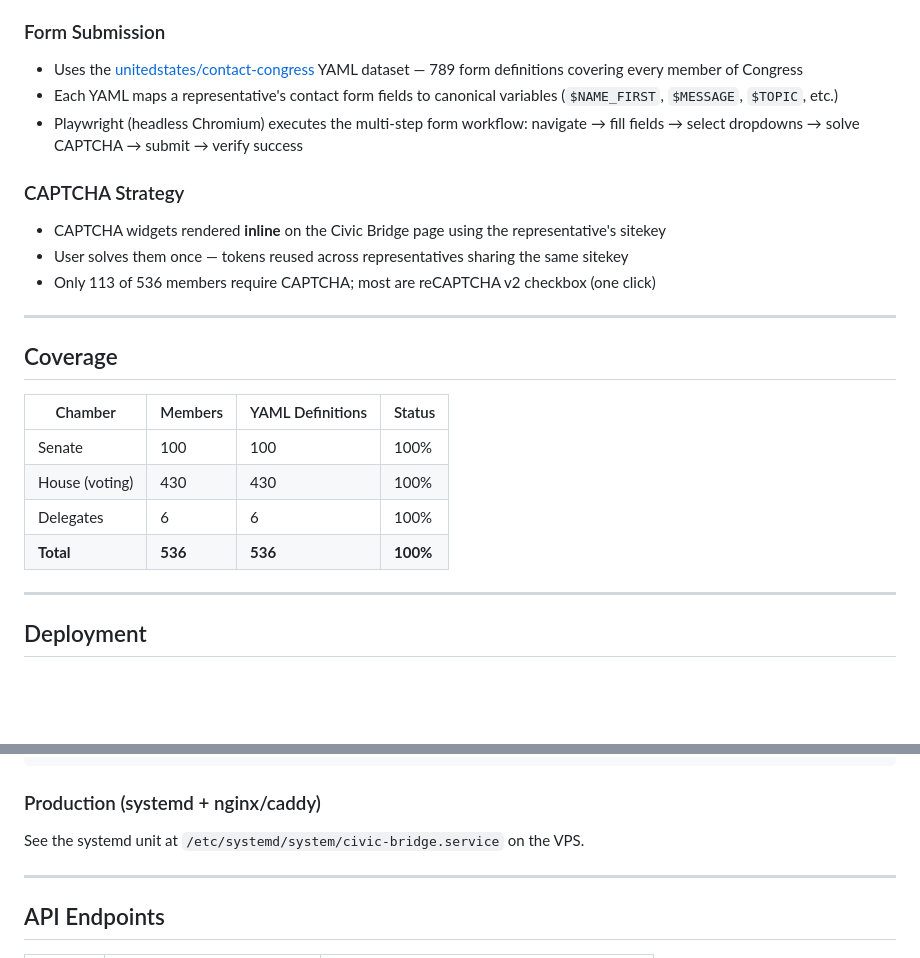
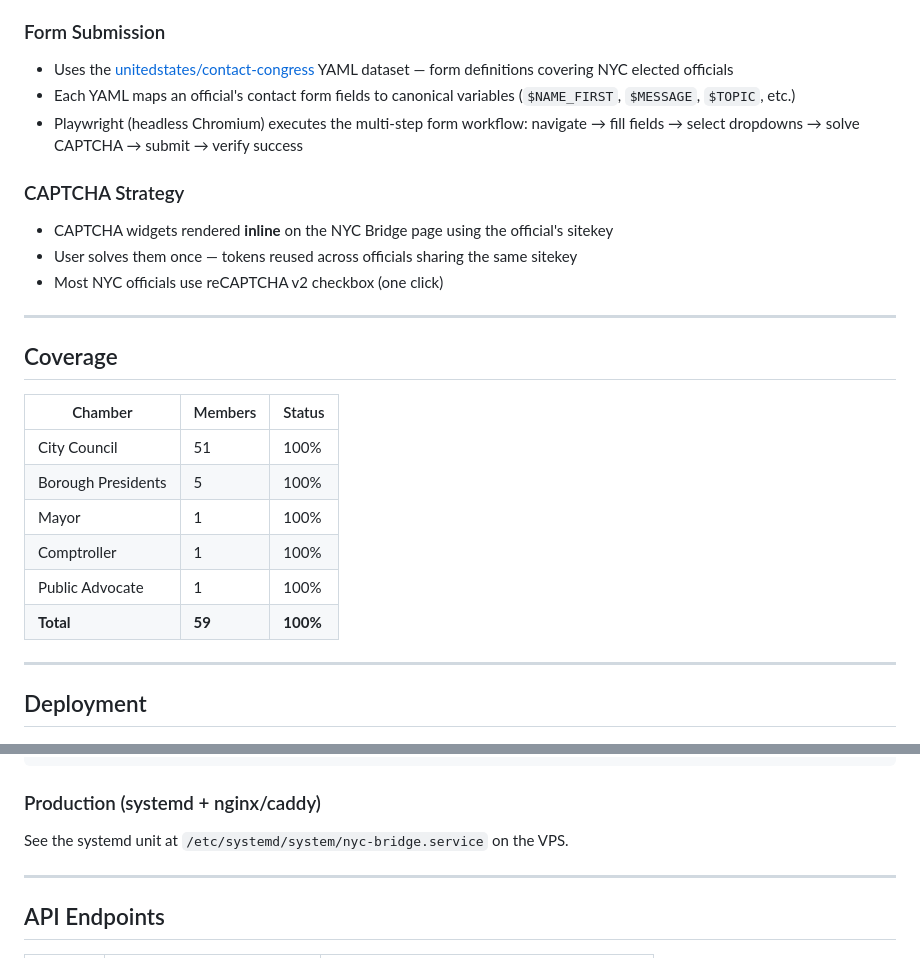
Before and after one commit to elliotreich/tellcityhall.nyc-public, a Markdown page: README.md, 2 parts joined by grey strips. Rendered like a GitHub page; blank space fills up the shorter version.

````diff
--- a/README.md
+++ b/README.md
@@ -64,25 +64,27 @@ Civic Bridge is a nonpartisan civic engagement tool that lets Americans write a
 - Every valid U.S. street address resolves to the correct House district + 2 Senators
 
 ### Form Submission
-- Uses the [unitedstates/contact-congress](https://github.com/unitedstates/contact-congress) YAML dataset — 789 form definitions covering every member of Congress
-- Each YAML maps a representative's contact form fields to canonical variables (`$NAME_FIRST`, `$MESSAGE`, `$TOPIC`, etc.)
+- Uses the [unitedstates/contact-congress](https://github.com/unitedstates/contact-congress) YAML dataset — form definitions covering NYC elected officials
+- Each YAML maps an official's contact form fields to canonical variables (`$NAME_FIRST`, `$MESSAGE`, `$TOPIC`, etc.)
 - Playwright (headless Chromium) executes the multi-step form workflow: navigate → fill fields → select dropdowns → solve CAPTCHA → submit → verify success
 
 ### CAPTCHA Strategy
-- CAPTCHA widgets rendered **inline** on the Civic Bridge page using the representative's sitekey
-- User solves them once — tokens reused across representatives sharing the same sitekey
-- Only 113 of 536 members require CAPTCHA; most are reCAPTCHA v2 checkbox (one click)
+- CAPTCHA widgets rendered **inline** on the NYC Bridge page using the official's sitekey
+- User solves them once — tokens reused across officials sharing the same sitekey
+- Most NYC officials use reCAPTCHA v2 checkbox (one click)
 
 ---
 
 ## Coverage
 
-| Chamber | Members | YAML Definitions | Status |
-|---------|---------|-----------------|--------|
-| Senate | 100 | 100 | 100% |
-| House (voting) | 430 | 430 | 100% |
-| Delegates | 6 | 6 | 100% |
-| **Total** | **536** | **536** | **100%** |
+| Chamber | Members | Status |
+|---------|---------|--------|
+| City Council | 51 | 100% |
+| Borough Presidents | 5 | 100% |
+| Mayor | 1 | 100% |
+| Comptroller | 1 | 100% |
+| Public Advocate | 1 | 100% |
+| **Total** | **59** | **100%** |
 
 ---
 
@@ -109,7 +111,7 @@ python -m uvicorn app:app --host 0.0.0.0 --port 8080
 ```
 
 ### Production (systemd + nginx/caddy)
-See the systemd unit at `/etc/systemd/system/civic-bridge.service` on the VPS.
+See the systemd unit at `/etc/systemd/system/nyc-bridge.service` on the VPS.
 
 ---
 
````
Also changed, not shown: other parts of README.md (+17 -17 lines).
